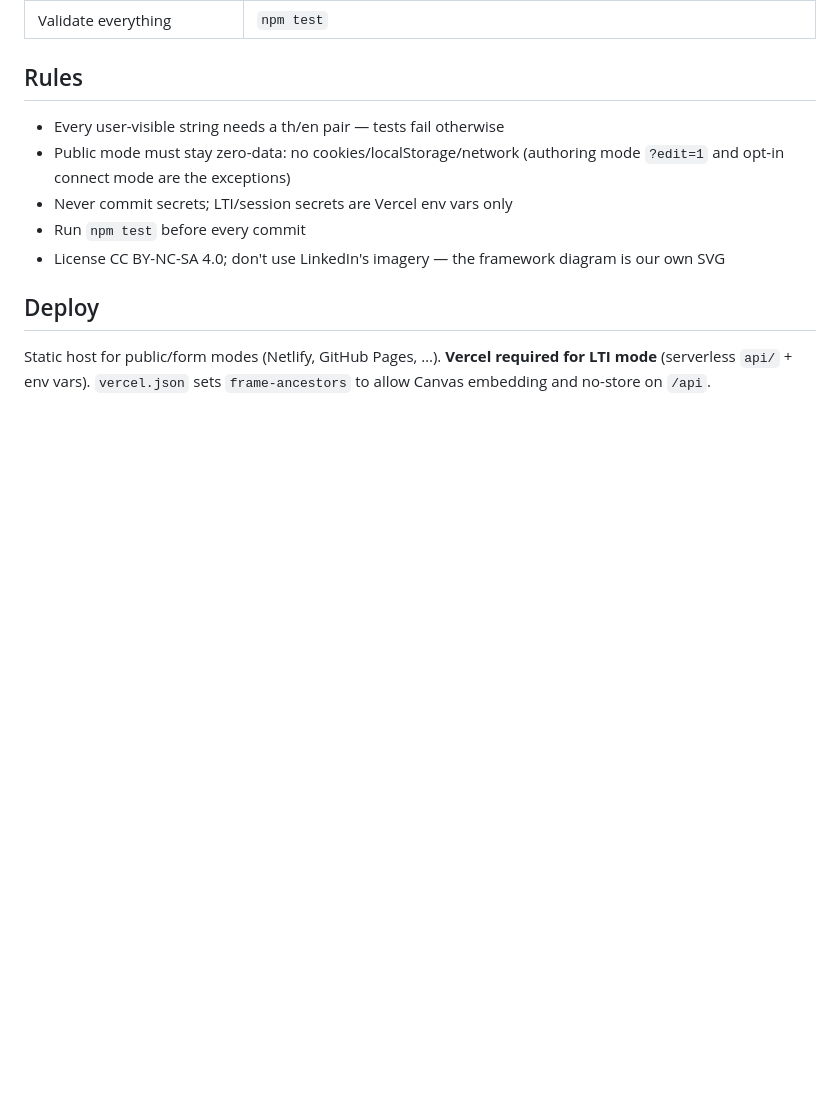
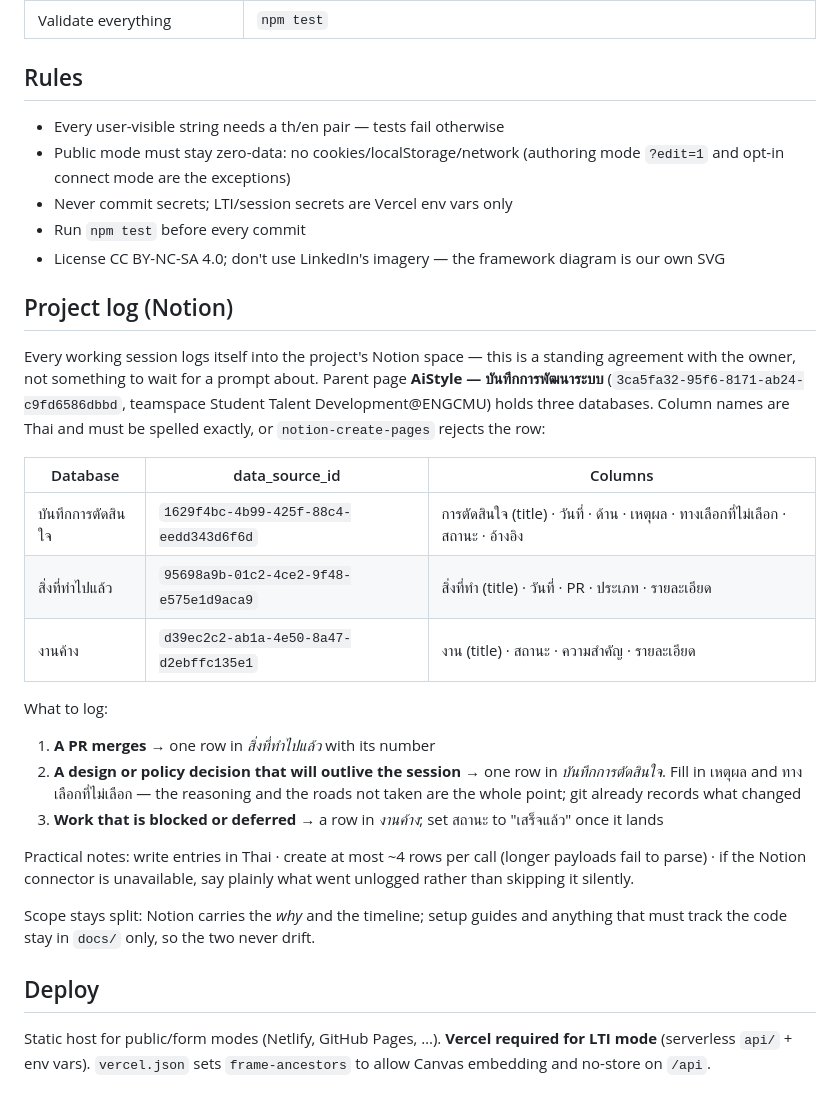
Before and after one commit to thanatip-Eng/ai-literacy-th, a Markdown page: CLAUDE.md, the part around the change. Rendered like a GitHub page; blank space fills up the shorter version.

Commit message:
docs: make the Notion project log a standing routine (#37)
The owner wants every working session recorded in the project's Notion
space. Spoken instructions do not survive a session, and a new session
would not know where the databases live or what their columns are, so
the agreement now lives in CLAUDE.md with the ids and schemas.

Records what to log and when: a merged PR, a decision that will outlive
the session (with its reasoning and the alternatives rejected — git
already covers what changed), and work that is blocked or deferred.
Also notes the practical traps: Thai column names must match exactly,
long payloads fail to parse, and an unavailable connector should be
reported rather than silently skipped.


Claude-Session: https://claude.ai/code/session_011UMwuGLmPqoJCoex2PYJTf

Co-authored-by: Claude <noreply@anthropic.com>

```diff
--- a/CLAUDE.md
+++ b/CLAUDE.md
@@ -141,6 +141,37 @@ strings for a concise Canvas-facing tone without touching the public copy.
 - License CC BY-NC-SA 4.0; don't use LinkedIn's imagery — the framework
   diagram is our own SVG
 
+## Project log (Notion)
+
+Every working session logs itself into the project's Notion space — this is a
+standing agreement with the owner, not something to wait for a prompt about.
+Parent page **AiStyle — บันทึกการพัฒนาระบบ**
+(`3ca5fa32-95f6-8171-ab24-c9fd6586dbbd`, teamspace Student Talent
+Development@ENGCMU) holds three databases. Column names are Thai and must be
+spelled exactly, or `notion-create-pages` rejects the row:
+
+| Database | data_source_id | Columns |
+|---|---|---|
+| บันทึกการตัดสินใจ | `1629f4bc-4b99-425f-88c4-eedd343d6f6d` | การตัดสินใจ (title) · วันที่ · ด้าน · เหตุผล · ทางเลือกที่ไม่เลือก · สถานะ · อ้างอิง |
+| สิ่งที่ทำไปแล้ว | `95698a9b-01c2-4ce2-9f48-e575e1d9aca9` | สิ่งที่ทำ (title) · วันที่ · PR · ประเภท · รายละเอียด |
+| งานค้าง | `d39ec2c2-ab1a-4e50-8a47-d2ebffc135e1` | งาน (title) · สถานะ · ความสำคัญ · รายละเอียด |
+
+What to log:
+
+1. **A PR merges** → one row in *สิ่งที่ทำไปแล้ว* with its number
+2. **A design or policy decision that will outlive the session** → one row in
+   *บันทึกการตัดสินใจ*. Fill in เหตุผล and ทางเลือกที่ไม่เลือก — the reasoning and
+   the roads not taken are the whole point; git already records what changed
+3. **Work that is blocked or deferred** → a row in *งานค้าง*; set สถานะ to
+   "เสร็จแล้ว" once it lands
+
+Practical notes: write entries in Thai · create at most ~4 rows per call
+(longer payloads fail to parse) · if the Notion connector is unavailable, say
+plainly what went unlogged rather than skipping it silently.
+
+Scope stays split: Notion carries the *why* and the timeline; setup guides and
+anything that must track the code stay in `docs/` only, so the two never drift.
+
 ## Deploy
 
 Static host for public/form modes (Netlify, GitHub Pages, …). **Vercel
```
